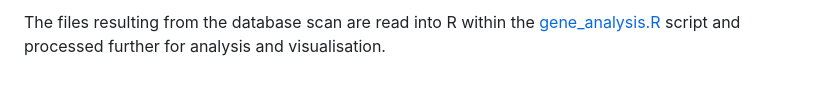
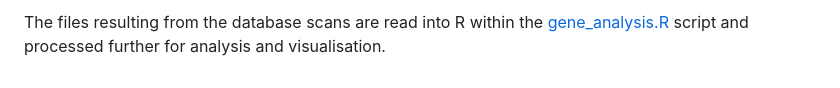
Before and after one commit to arms-mbon/code_release_001, a Markdown page: README.md, the part around one of its changes. Drawn GitHub-style.

```diff
--- a/README.md
+++ b/README.md
@@ -44,2 +44,2 @@ For WRiMS scan, we used the Jupyter notebook on [IJI invasive checker GH](https:
 
-The files resulting from the database scan are read into R within the [gene_analysis.R](https://github.com/arms-mbon/code_release_001/blob/main/gene_analysis.R) script and processed further for analysis and visualisation.
+The files resulting from the database scans are read into R within the [gene_analysis.R](https://github.com/arms-mbon/code_release_001/blob/main/gene_analysis.R) script and processed further for analysis and visualisation.
```
Also changed, not shown: other parts of README.md (+1 -1 lines).
